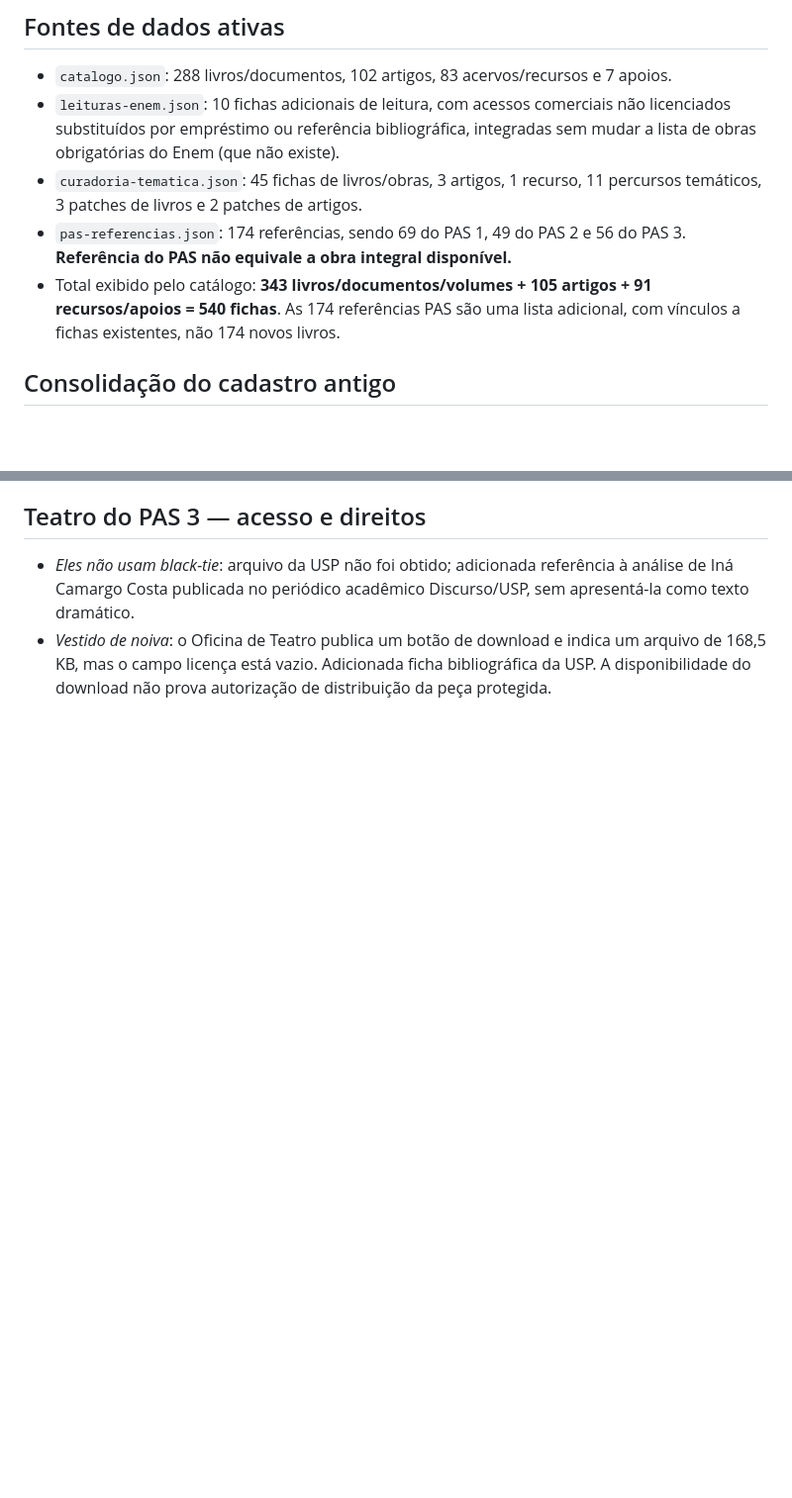
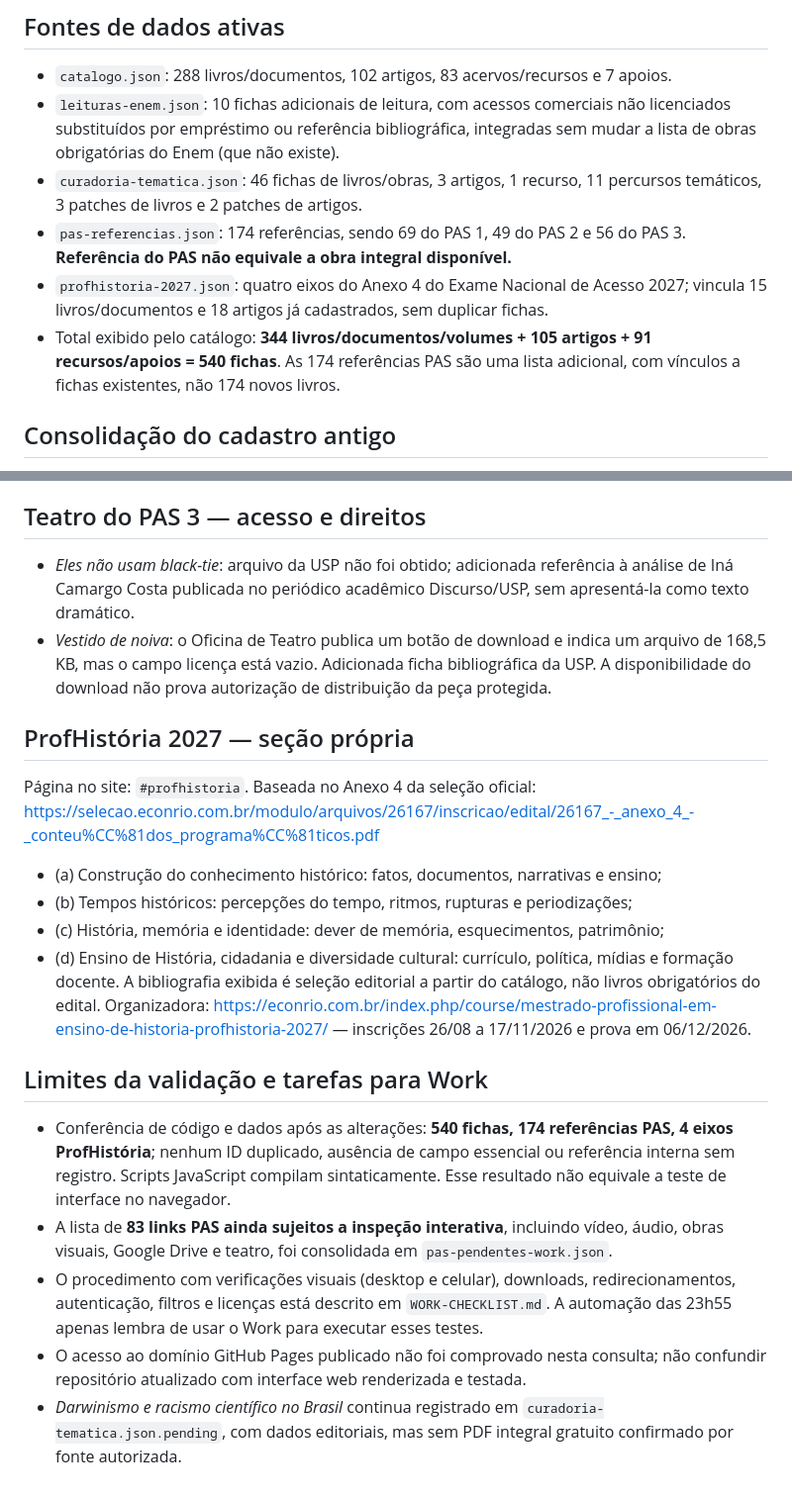
Before and after one commit to malucesarrobot/Biblioteca-da-Prof-Malu, a Markdown page: README.md, 2 parts joined by grey strips. Shown at 99% size. Drawn GitHub-style; blank space fills up the shorter version.

Commit message:
Conclui documentação do acervo 540, ProfHistória 2027 e checklist Work

```diff
--- a/README.md
+++ b/README.md
@@ -4,9 +4,10 @@ Conferência editorial e técnica: 27/10/2026.
 ## Fontes de dados ativas
 - `catalogo.json`: 288 livros/documentos, 102 artigos, 83 acervos/recursos e 7 apoios.
 - `leituras-enem.json`: 10 fichas adicionais de leitura, com acessos comerciais não licenciados substituídos por empréstimo ou referência bibliográfica, integradas sem mudar a lista de obras obrigatórias do Enem (que não existe).
-- `curadoria-tematica.json`: 45 fichas de livros/obras, 3 artigos, 1 recurso, 11 percursos temáticos, 3 patches de livros e 2 patches de artigos.
+- `curadoria-tematica.json`: 46 fichas de livros/obras, 3 artigos, 1 recurso, 11 percursos temáticos, 3 patches de livros e 2 patches de artigos.
 - `pas-referencias.json`: 174 referências, sendo 69 do PAS 1, 49 do PAS 2 e 56 do PAS 3. **Referência do PAS não equivale a obra integral disponível.**
-- Total exibido pelo catálogo: **343 livros/documentos/volumes + 105 artigos + 91 recursos/apoios = 540 fichas**. As 174 referências PAS são uma lista adicional, com vínculos a fichas existentes, não 174 novos livros.
+- `profhistoria-2027.json`: quatro eixos do Anexo 4 do Exame Nacional de Acesso 2027; vincula 15 livros/documentos e 18 artigos já cadastrados, sem duplicar fichas.
+- Total exibido pelo catálogo: **344 livros/documentos/volumes + 105 artigos + 91 recursos/apoios = 540 fichas**. As 174 referências PAS são uma lista adicional, com vínculos a fichas existentes, não 174 novos livros.
 
 ## Consolidação do cadastro antigo
 O antigo `leituras.json` reunia 14 registros. Treze já existiam no catálogo ativo com fichas correspondentes. O 14º era um registro genérico da coleção `História Geral da África`, hoje representada por nove volumes individuais (I–VIII, X). Para preservar a procedência sem manter uma segunda fonte de cadastro, o antigo conteúdo foi arquivado em `historico/leituras-2026-10.json` e o arquivo redundante da raiz foi retirado.
@@ -45,3 +46,19 @@ A UNESCO informa que os volumes IX e XI foram concluídos internacionalmente, ma
 ## Teatro do PAS 3 — acesso e direitos
 - *Eles não usam black-tie*: arquivo da USP não foi obtido; adicionada referência à análise de Iná Camargo Costa publicada no periódico acadêmico Discurso/USP, sem apresentá-la como texto dramático.
 - *Vestido de noiva*: o Oficina de Teatro publica um botão de download e indica um arquivo de 168,5 KB, mas o campo licença está vazio. Adicionada ficha bibliográfica da USP. A disponibilidade do download não prova autorização de distribuição da peça protegida.
+
+## ProfHistória 2027 — seção própria
+Página no site: `#profhistoria`. Baseada no Anexo 4 da seleção oficial: https://selecao.econrio.com.br/modulo/arquivos/26167/inscricao/edital/26167_-_anexo_4_-_conteu%CC%81dos_programa%CC%81ticos.pdf
+- (a) Construção do conhecimento histórico: fatos, documentos, narrativas e ensino;
+- (b) Tempos históricos: percepções do tempo, ritmos, rupturas e periodizações;
+- (c) História, memória e identidade: dever de memória, esquecimentos, patrimônio;
+- (d) Ensino de História, cidadania e diversidade cultural: currículo, política, mídias e formação docente.
+A bibliografia exibida é seleção editorial a partir do catálogo, não livros obrigatórios do edital.
+Organizadora: https://econrio.com.br/index.php/course/mestrado-profissional-em-ensino-de-historia-profhistoria-2027/ — inscrições 26/08 a 17/11/2026 e prova em 06/12/2026.
+
+## Limites da validação e tarefas para Work
+- Conferência de código e dados após as alterações: **540 fichas, 174 referências PAS, 4 eixos ProfHistória**; nenhum ID duplicado, ausência de campo essencial ou referência interna sem registro. Scripts JavaScript compilam sintaticamente. Esse resultado não equivale a teste de interface no navegador.
+- A lista de **83 links PAS ainda sujeitos a inspeção interativa**, incluindo vídeo, áudio, obras visuais, Google Drive e teatro, foi consolidada em `pas-pendentes-work.json`.
+- O procedimento com verificações visuais (desktop e celular), downloads, redirecionamentos, autenticação, filtros e licenças está descrito em `WORK-CHECKLIST.md`. A automação das 23h55 apenas lembra de usar o Work para executar esses testes.
+- O acesso ao domínio GitHub Pages publicado não foi comprovado nesta consulta; não confundir repositório atualizado com interface web renderizada e testada.
+- *Darwinismo e racismo científico no Brasil* continua registrado em `curadoria-tematica.json.pending`, com dados editoriais, mas sem PDF integral gratuito confirmado por fonte autorizada.
```
